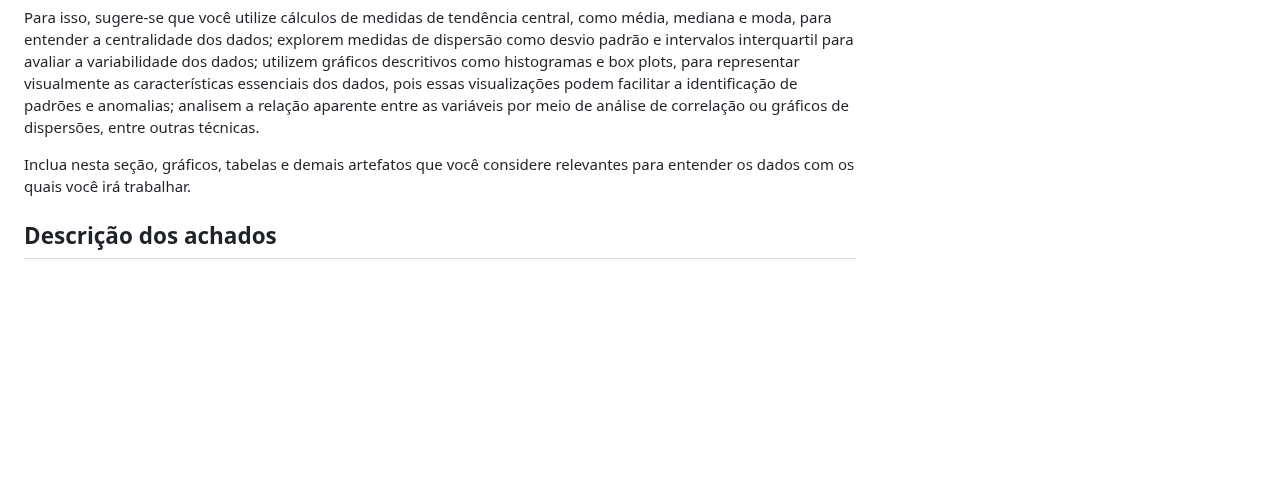
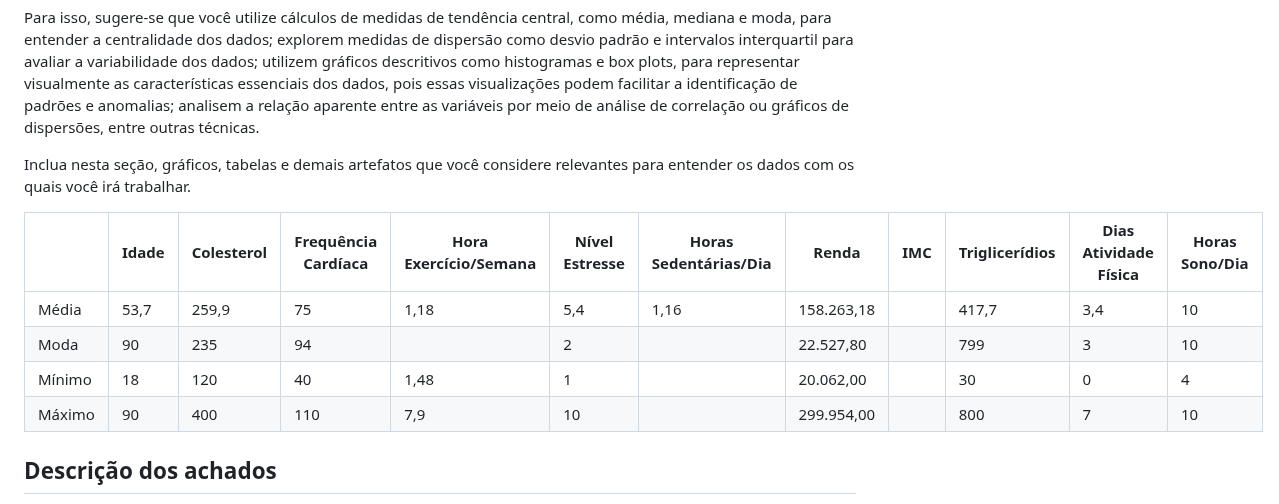
Before and after one commit to ICEI-PUC-Minas-PMV-SI/pmv-si-2024-1-pe7-t1-cardiacattackrisks, a Markdown page: docs/conhecendo-dados.md, the part around the change. GitHub-like rendering; blank space fills up the shorter version.

Commit message:
Inserção Tabela Medidas Centrais.md

```diff
--- a/docs/conhecendo-dados.md
+++ b/docs/conhecendo-dados.md
@@ -5,6 +5,13 @@ Nesta seção, você deverá registrar uma detalhada análise descritiva e explo
 Para isso, sugere-se que você utilize cálculos de medidas de tendência central, como média, mediana e moda, para entender a centralidade dos dados; explorem medidas de dispersão como desvio padrão e intervalos interquartil para avaliar a variabilidade dos dados; utilizem gráficos descritivos como histogramas e box plots, para representar visualmente as características essenciais dos dados, pois essas visualizações podem facilitar a identificação de padrões e anomalias; analisem a relação aparente entre as variáveis por meio de análise de correlação ou gráficos de dispersões, entre outras técnicas.
 
 Inclua nesta seção, gráficos, tabelas e demais artefatos que você considere relevantes para entender os dados com os quais você irá trabalhar.
+
+| |Idade|Colesterol|Frequência Cardíaca|Hora Exercício/Semana|Nível Estresse|Horas Sedentárias/Dia|Renda| IMC |Triglicerídios|Dias Atividade Física|Horas Sono/Dia|
+|-|-----|-----------|--------------|--------------|----------------|-----------------------|----| ---| ----| ----| -----|
+|Média| 53,7 | 259,9 |  75  | 1,18 |  5,4  |  1,16  | 158.263,18 |   | 417,7 |  3,4 | 10 |
+|Moda| 90 | 235 | 94 |     |  2 |    |  22.527,80 |    | 799 | 3 | 10 |
+|Mínimo| 18 | 120 | 40 | 1,48 | 1 |   | 20.062,00 |    | 30 | 0 | 4 |
+|Máximo| 90 | 400 | 110 | 7,9 | 10 |   | 299.954,00 |   | 800 | 7 | 10 |
 
 ## Descrição dos achados
 
```
